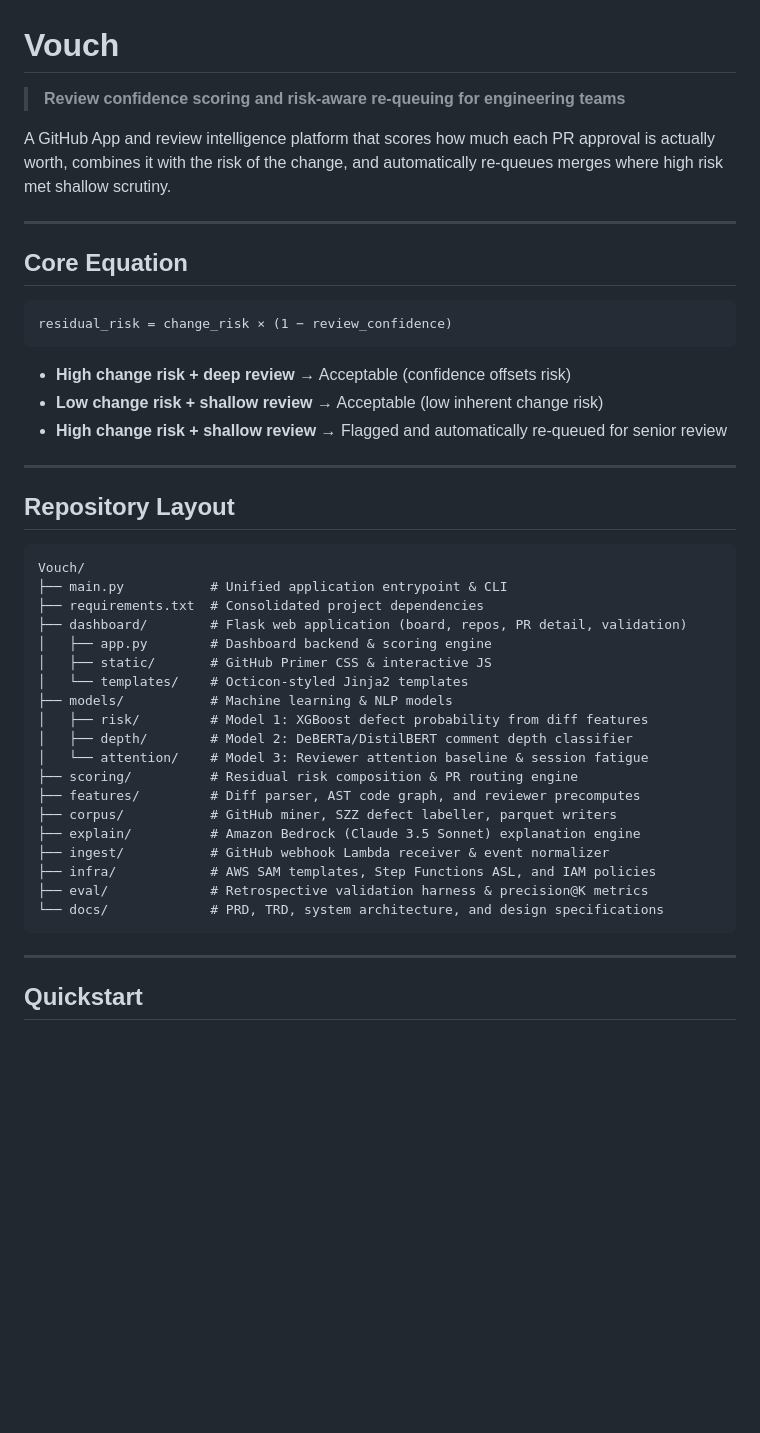
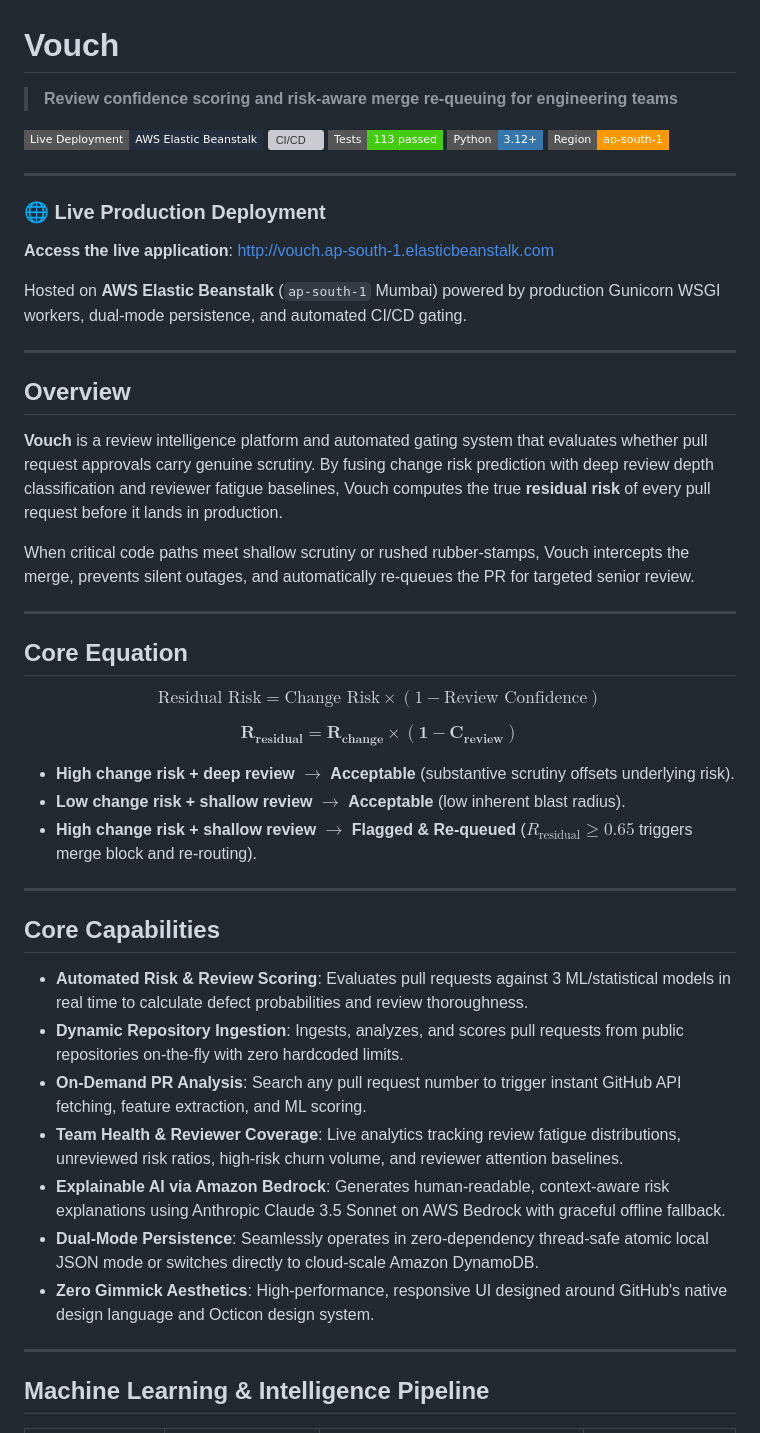
Before and after one commit to ankit-cybertron/Vouch, a Markdown page: README.md, the part around one of its changes. GitHub-like rendering; badges without logos; blank space fills up the shorter version; grey boxes are pictures that could not be loaded.

````diff
--- a/README.md
+++ b/README.md
@@ -1,48 +1,54 @@
 # Vouch
 
-> **Review confidence scoring and risk-aware re-queuing for engineering teams**
+> **Review confidence scoring and risk-aware merge re-queuing for engineering teams**
 
-A GitHub App and review intelligence platform that scores how much each PR approval is actually worth, combines it with the risk of the change, and automatically re-queues merges where high risk met shallow scrutiny.
+[![Live App](https://img.shields.io/badge/Live%20Deployment-AWS%20Elastic%20Beanstalk-232F3E?style=flat-square&logo=amazon-aws&logoColor=white)](http://vouch.ap-south-1.elasticbeanstalk.com)
+[![CI/CD](https://img.shields.io/badge/CI%2FCD-GitHub%20Actions-2088FF?style=flat-square&logo=github-actions&logoColor=white)](https://github.com/ankit-cybertron/Vouch/actions)
+[![Tests](https://img.shields.io/badge/Tests-113%20passed-success?style=flat-square&logo=pytest&logoColor=white)](https://github.com/ankit-cybertron/Vouch)
+[![Python](https://img.shields.io/badge/Python-3.12%2B-3776AB?style=flat-square&logo=python&logoColor=white)](https://www.python.org/)
+[![AWS Region](https://img.shields.io/badge/Region-ap--south--1-FF9900?style=flat-square&logo=amazon-aws&logoColor=white)](http://vouch.ap-south-1.elasticbeanstalk.com)
+
+---
+
+### 🌐 Live Production Deployment
+
+**Access the live application**: [http://vouch.ap-south-1.elasticbeanstalk.com](http://vouch.ap-south-1.elasticbeanstalk.com)
+
+Hosted on **AWS Elastic Beanstalk** (`ap-south-1` Mumbai) powered by production Gunicorn WSGI workers, dual-mode persistence, and automated CI/CD gating.
+
+---
+
+## Overview
+
+**Vouch** is a review intelligence platform and automated gating system that evaluates whether pull request approvals carry genuine scrutiny. By fusing change risk prediction with deep review depth classification and reviewer fatigue baselines, Vouch computes the true **residual risk** of every pull request before it lands in production.
+
+When critical code paths meet shallow scrutiny or rushed rubber-stamps, Vouch intercepts the merge, prevents silent outages, and automatically re-queues the PR for targeted senior review.
 
 ---
 
 ## Core Equation
 
-```
-residual_risk = change_risk × (1 − review_confidence)
-```
+$$\text{Residual Risk} = \text{Change Risk} \times (1 - \text{Review Confidence})$$
 
-- **High change risk + deep review** → Acceptable (confidence offsets risk)
-- **Low change risk + shallow review** → Acceptable (low inherent change risk)
-- **High change risk + shallow review** → Flagged and automatically re-queued for senior review
+$$\mathbf{R_{\text{residual}} = R_{\text{change}} \times (1 - C_{\text{review}})}$$
+
+- **High change risk + deep review** $\to$ **Acceptable** (substantive scrutiny offsets underlying risk).
+- **Low change risk + shallow review** $\to$ **Acceptable** (low inherent blast radius).
+- **High change risk + shallow review** $\to$ **Flagged & Re-queued** ($R_{\text{residual}} \ge 0.65$ triggers merge block and re-routing).
 
 ---
 
-## Repository Layout
+## Core Capabilities
 
-```
-Vouch/
-├── main.py           # Unified application entrypoint & CLI
-├── requirements.txt  # Consolidated project dependencies
-├── dashboard/        # Flask web application (board, repos, PR detail, validation)
-│   ├── app.py        # Dashboard backend & scoring engine
-│   ├── static/       # GitHub Primer CSS & interactive JS
-│   └── templates/    # Octicon-styled Jinja2 templates
-├── models/           # Machine learning & NLP models
-│   ├── risk/         # Model 1: XGBoost defect probability from diff features
-│   ├── depth/        # Model 2: DeBERTa/DistilBERT comment depth classifier
-│   └── attention/    # Model 3: Reviewer attention baseline & session fatigue
-├── scoring/          # Residual risk composition & PR routing engine
-├── features/         # Diff parser, AST code graph, and reviewer precomputes
-├── corpus/           # GitHub miner, SZZ defect labeller, parquet writers
-├── explain/          # Amazon Bedrock (Claude 3.5 Sonnet) explanation engine
-├── ingest/           # GitHub webhook Lambda receiver & event normalizer
-├── infra/            # AWS SAM templates, Step Functions ASL, and IAM policies
-├── eval/             # Retrospective validation harness & precision@K metrics
-└── docs/             # PRD, TRD, system architecture, and design specifications
-```
+- **Automated Risk & Review Scoring**: Evaluates pull requests against 3 ML/statistical models in real time to calculate defect probabilities and review thoroughness.
+- **Dynamic Repository Ingestion**: Ingests, analyzes, and scores pull requests from public repositories on-the-fly with zero hardcoded limits.
+- **On-Demand PR Analysis**: Search any pull request number to trigger instant GitHub API fetching, feature extraction, and ML scoring.
+- **Team Health & Reviewer Coverage**: Live analytics tracking review fatigue distributions, unreviewed risk ratios, high-risk churn volume, and reviewer attention baselines.
+- **Explainable AI via Amazon Bedrock**: Generates human-readable, context-aware risk explanations using Anthropic Claude 3.5 Sonnet on AWS Bedrock with graceful offline fallback.
+- **Dual-Mode Persistence**: Seamlessly operates in zero-dependency thread-safe atomic local JSON mode or switches directly to cloud-scale Amazon DynamoDB.
+- **Zero Gimmick Aesthetics**: High-performance, responsive UI designed around GitHub's native design language and Octicon design system.
 
 ---
 
-## Quickstart
+## Machine Learning & Intelligence Pipeline
 
````
Also changed, not shown: other parts of README.md (+75 -77 lines).
